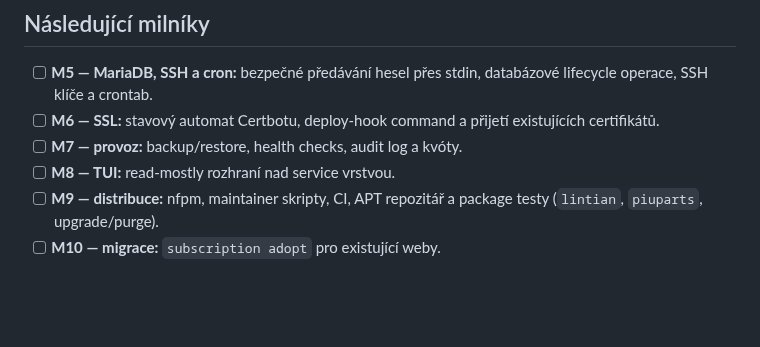
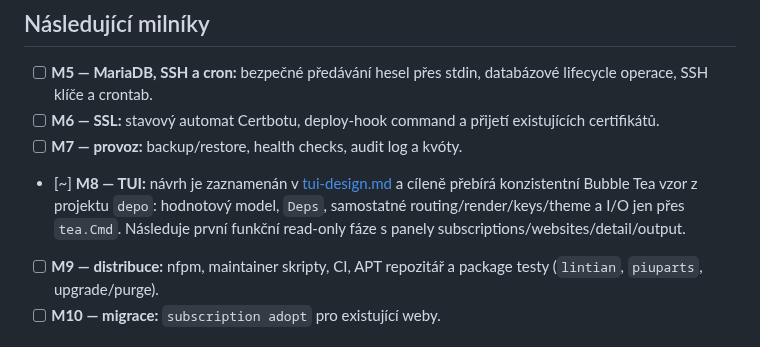
Before and after one commit to jozuekupec/provctl, a Markdown page: docs/roadmap.md, the part around the change. Drawn GitHub-style; blank space fills up the shorter version.

```diff
--- a/docs/roadmap.md
+++ b/docs/roadmap.md
@@ -47,7 +47,10 @@ Legenda: `[x]` hotovo a ověřeno v uvedeném rozsahu; `[~]` rozpracováno;
 - [ ] **M6 — SSL:** stavový automat Certbotu, deploy-hook command a přijetí
   existujících certifikátů.
 - [ ] **M7 — provoz:** backup/restore, health checks, audit log a kvóty.
-- [ ] **M8 — TUI:** read-mostly rozhraní nad service vrstvou.
+- [~] **M8 — TUI:** návrh je zaznamenán v [tui-design.md](tui-design.md) a
+  cíleně přebírá konzistentní Bubble Tea vzor z projektu `depo`: hodnotový
+  model, `Deps`, samostatné routing/render/keys/theme a I/O jen přes `tea.Cmd`.
+  Následuje první funkční read-only fáze s panely subscriptions/websites/detail/output.
 - [ ] **M9 — distribuce:** nfpm, maintainer skripty, CI, APT repozitář a
   package testy (`lintian`, `piuparts`, upgrade/purge).
 - [ ] **M10 — migrace:** `subscription adopt` pro existující weby.
```
Also changed, not shown: AGENTS.md (+14 -0 lines), docs/tui-design.md (added, +20 -0 lines).
